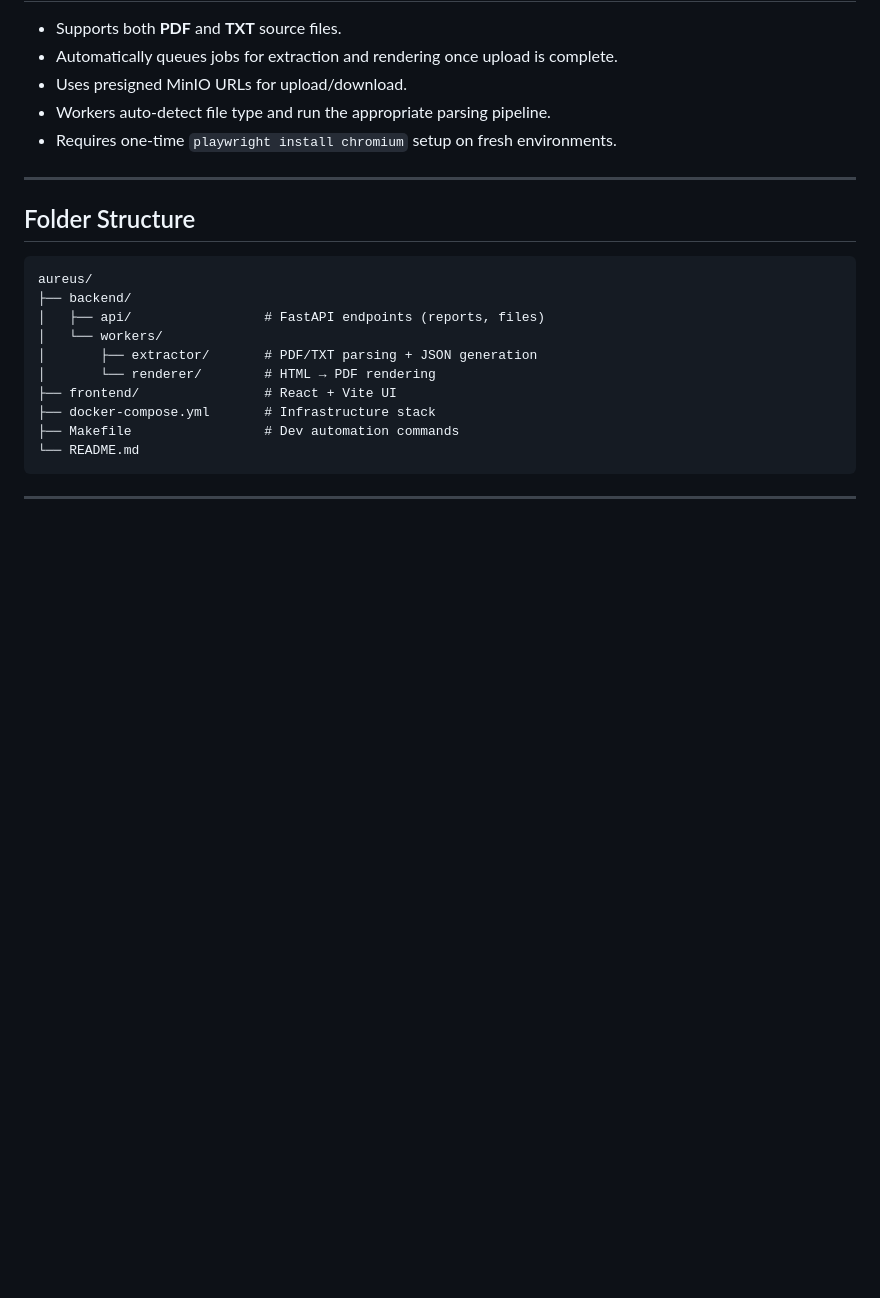
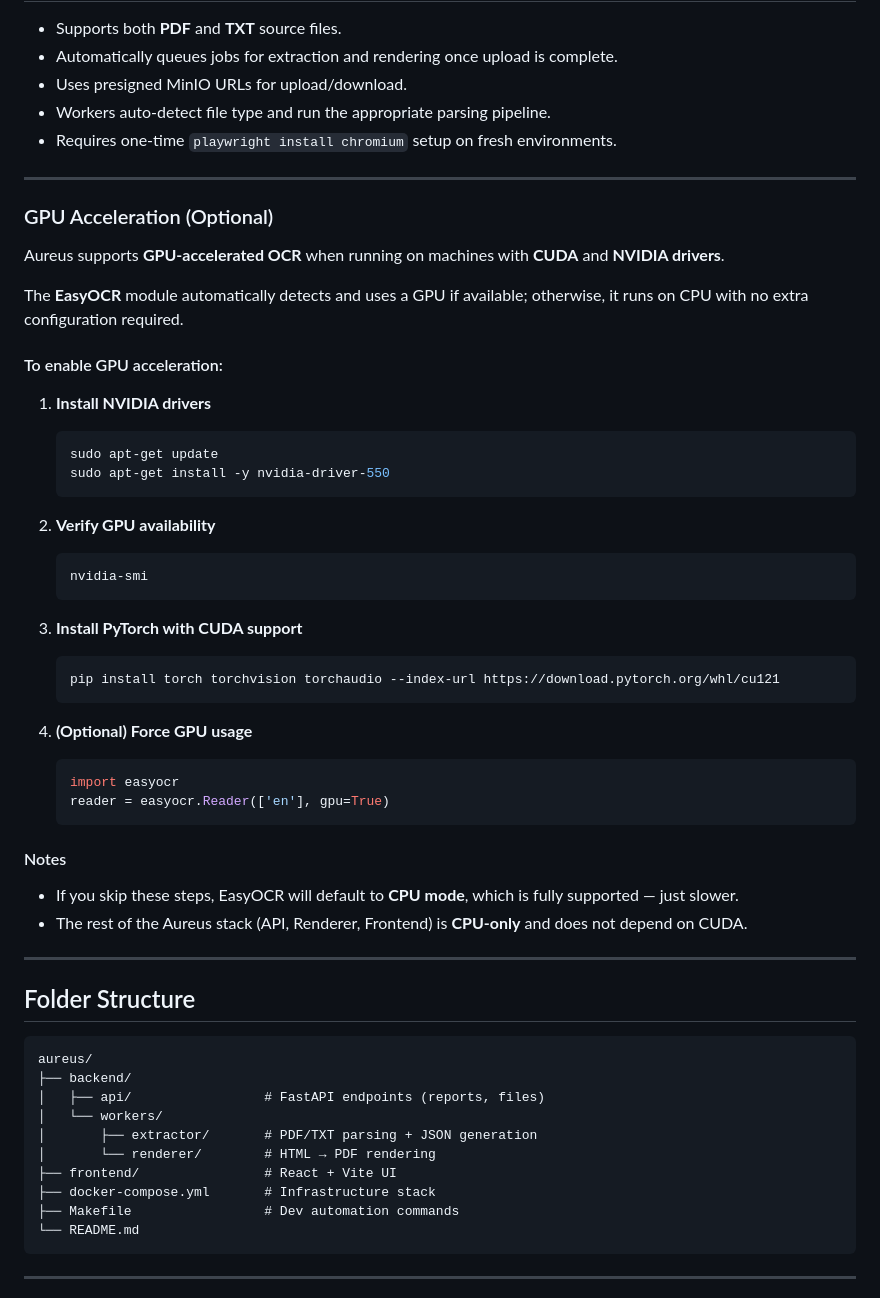
Before and after one commit to webdevavi/aureus, a Markdown page: README.md, the part around the change. Drawn GitHub-style; blank space fills up the shorter version.

Commit message:
docs: add GPU acceleration section for EasyOCR and CUDA setup in README

````diff
--- a/README.md
+++ b/README.md
@@ -175,6 +175,46 @@ Each report includes:
 
 ---
 
+### GPU Acceleration (Optional)
+
+Aureus supports **GPU-accelerated OCR** when running on machines with **CUDA** and **NVIDIA drivers**.
+
+The **EasyOCR** module automatically detects and uses a GPU if available; otherwise, it runs on CPU with no extra configuration required.
+
+#### To enable GPU acceleration:
+
+1. **Install NVIDIA drivers**
+
+   ```bash
+   sudo apt-get update
+   sudo apt-get install -y nvidia-driver-550
+   ```
+
+2. **Verify GPU availability**
+
+   ```bash
+   nvidia-smi
+   ```
+
+3. **Install PyTorch with CUDA support**
+
+   ```bash
+   pip install torch torchvision torchaudio --index-url https://download.pytorch.org/whl/cu121
+   ```
+
+4. **(Optional) Force GPU usage**
+   ```python
+   import easyocr
+   reader = easyocr.Reader(['en'], gpu=True)
+   ```
+
+#### Notes
+
+- If you skip these steps, EasyOCR will default to **CPU mode**, which is fully supported — just slower.
+- The rest of the Aureus stack (API, Renderer, Frontend) is **CPU-only** and does not depend on CUDA.
+
+---
+
 ## Folder Structure
 
 ```
````
